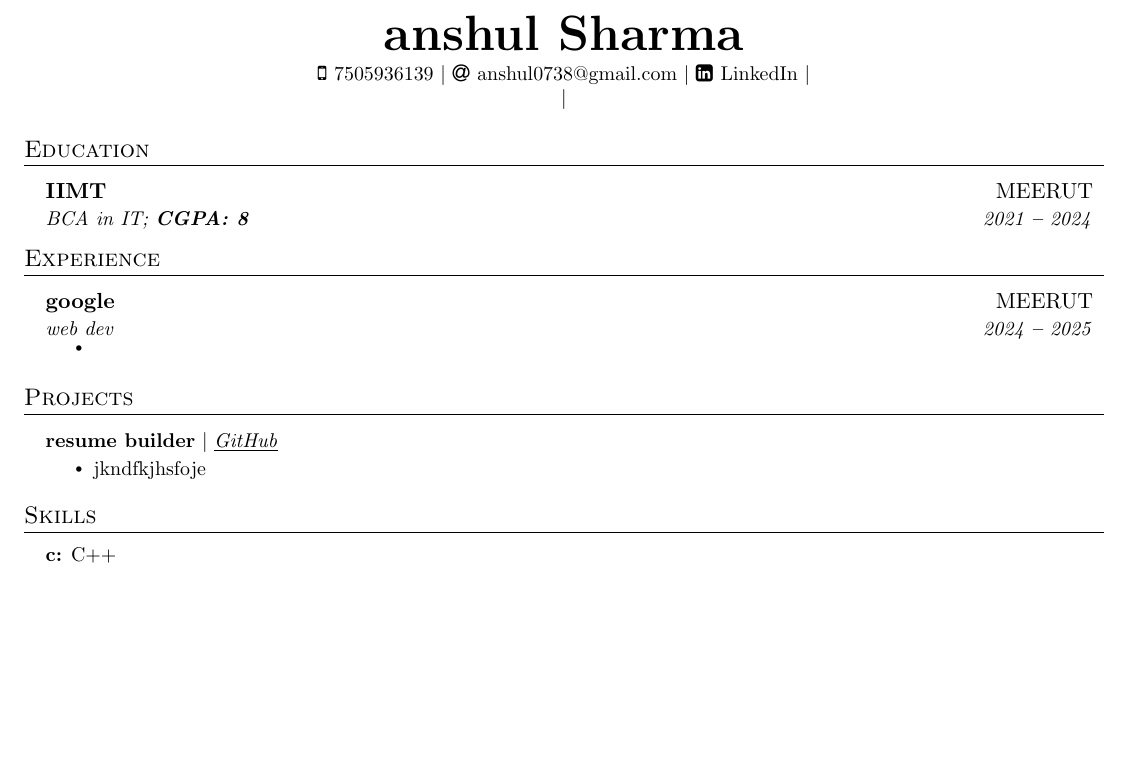
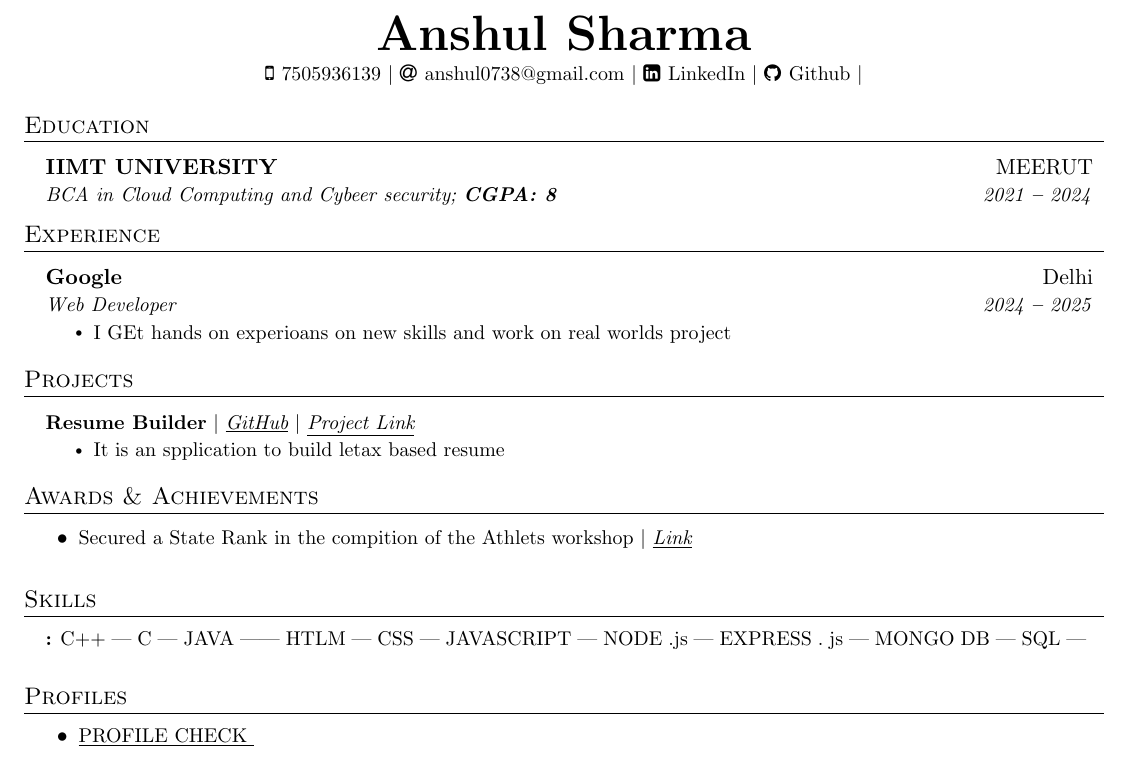
Before and after one commit to anshulpandit007/resume-builder-files, a LaTeX document (69201cdded6b1b2360bfdcbf.tex): part of the page, cut so that both start at the same text, the shorter picture padded with empty space. Compiled offline with pdfLaTeX.

Commit message:
File Updated!

```diff
--- a/69201cdded6b1b2360bfdcbf.tex
+++ b/69201cdded6b1b2360bfdcbf.tex
@@ -129,7 +129,7 @@
 %---------- HEADING ----------
 
 \begin{center}
-    \textbf{\Huge \scshape anshul Sharma} \\ \vspace{3pt}
+    \textbf{\Huge \scshape Anshul Sharma} \\ \vspace{3pt}
     \small
     \faMobile \hspace{.5pt} {7505936139}
     $|$
@@ -137,7 +137,7 @@
     $|$
     \faLinkedinSquare \hspace{.5pt} \href{https://www.linkedin.com/in/anshul-sharma-122011249/}{LinkedIn}
     $|$
-
+    \faGithub \hspace{.5pt} \href{https://github.com/anshulpandit007}{Github}
     $|$
 
 \end{center}
@@ -152,9 +152,9 @@
 
 
 \resumeSubheading
-{IIMT
+{IIMT UNIVERSITY
 }{MEERUT}
-{BCA in IT;   \textbf{CGPA: 8}}{2021 \textbf{--} 2024}
+{BCA in Cloud Computing and Cybeer security;   \textbf{CGPA: 8}}{2021 \textbf{--} 2024}
 
 
   \resumeSubHeadingListEnd
@@ -168,10 +168,10 @@
 
 
 \resumeSubheading
-      {google }{MEERUT}
-      {web dev}{2024 \textbf{--} 2025}
+      {Google}{Delhi}
+      {Web Developer}{2024 \textbf{--} 2025}
       \resumeItemListStart
-      \resumeItem{}
+      \resumeItem{I GEt hands on experioans on new skills and work on real worlds project }
         \resumeItemListEnd
 
 
@@ -187,14 +187,23 @@
 
 
 \resumeProjectHeading
-{\textbf{resume builder} $|$ \underline{\emph{\href{}{GitHub}}} } {}
+{\textbf{Resume Builder} $|$ \underline{\emph{\href{https://github.com/anshulpandit007}{GitHub}}} $|$ \underline{\emph{\href{http://localhost:3000/projects}{Project Link}}}} {}
       \resumeItemListStart
-      \resumeItem{jkndfkjhsfoje}
+      \resumeItem{It is an spplication to build letax based resume }
         \resumeItemListEnd
 
 
   \resumeSubHeadingListEnd
 
+
+
+%----------- AWARDS & ACHIEVEMENTS -----------
+
+\section{Awards \& Achievements}
+  \vspace{2pt}
+  \resumeItemListStart
+  \resumeItem{Secured a State Rank in the compition of the Athlets workshop $|$ \underline{\emph{\href{https://github.com/anshulpandit007}{Link}}}}
+  \resumeItemListEnd
 
 
 %----------- SKILLS -----------
@@ -205,11 +214,20 @@
     \small{\item{
 
 
-    \textbf{c:}{ C++ } \ \vspace{3pt}
+    \textbf{:}{  C++ | C |  JAVA  || HTLM | CSS | JAVASCRIPT | NODE .js |  EXPRESS . js | MONGO DB |  SQL | } \ \vspace{3pt}
 
 }}
 \resumeSubHeadingListEnd
 
 
+
+%----------- Profiles -----------
+
+\section{Profiles}
+  \vspace{2pt}
+  \resumeItemListStart
+  \resumeItem{\underline{\href{https://github.com/anshulpandit007}{PROFILE CHECK }}}
+  \resumeItemListEnd
+
 %-------------------------------------------
 \end{document}
```
